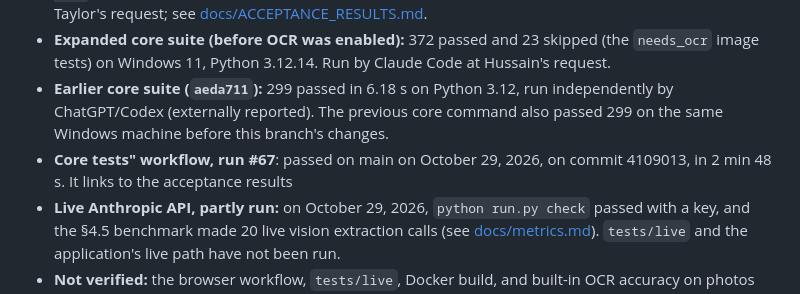
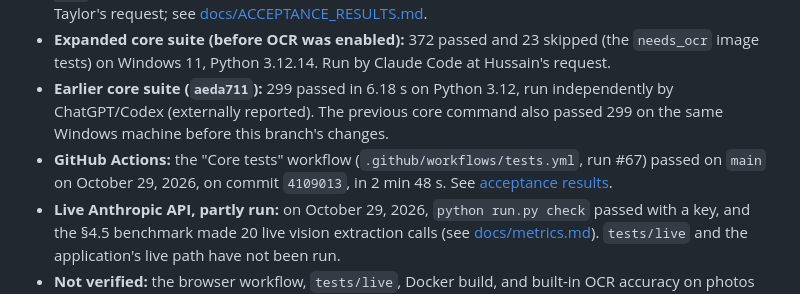
Before and after one commit to tomas-schmieder/5405-Silverfile, a Markdown page: README.md, the part around the change. Rendered like a GitHub page.

```diff
--- a/README.md
+++ b/README.md
@@ -154,7 +154,7 @@ python -m pytest tests --ignore=tests/live -q -rs
 - **Full suite with the built-in OCR:** 446 passed, 0 skipped (including the 23 image tests and `tests/native_ocr`) on macOS 13.1, Python 3.12.14, with outbound networking denied. `python run.py eval`: 18/18 cases passed; eval cases 1 and 2 match their hand-worked results. Run by Claude Code at Taylor's request; see [docs/ACCEPTANCE_RESULTS.md](docs/ACCEPTANCE_RESULTS.md).
 - **Expanded core suite (before OCR was enabled):** 372 passed and 23 skipped (the `needs_ocr` image tests) on Windows 11, Python 3.12.14. Run by Claude Code at Hussain's request.
 - **Earlier core suite (`aeda711`):** 299 passed in 6.18 s on Python 3.12, run independently by ChatGPT/Codex (externally reported). The previous core command also passed 299 on the same Windows machine before this branch's changes.
-- **Core tests" workflow, run #67**: passed on main on October 29, 2026, on commit 4109013, in 2 min 48 s. It links to the acceptance results
+- **GitHub Actions:** the "Core tests" workflow (`.github/workflows/tests.yml`, run #67) passed on `main` on October 29, 2026, on commit `4109013`, in 2 min 48 s. See [acceptance results](docs/ACCEPTANCE_RESULTS.md).
 - **Live Anthropic API, partly run:** on October 29, 2026, `python run.py check` passed with a key, and the §4.5 benchmark made 20 live vision extraction calls (see [docs/metrics.md](docs/metrics.md)). `tests/live` and the application's live path have not been run.
 - **Not verified:** the browser workflow, `tests/live`, Docker build, and built-in OCR accuracy on photos rather than clean scans.
 
```
